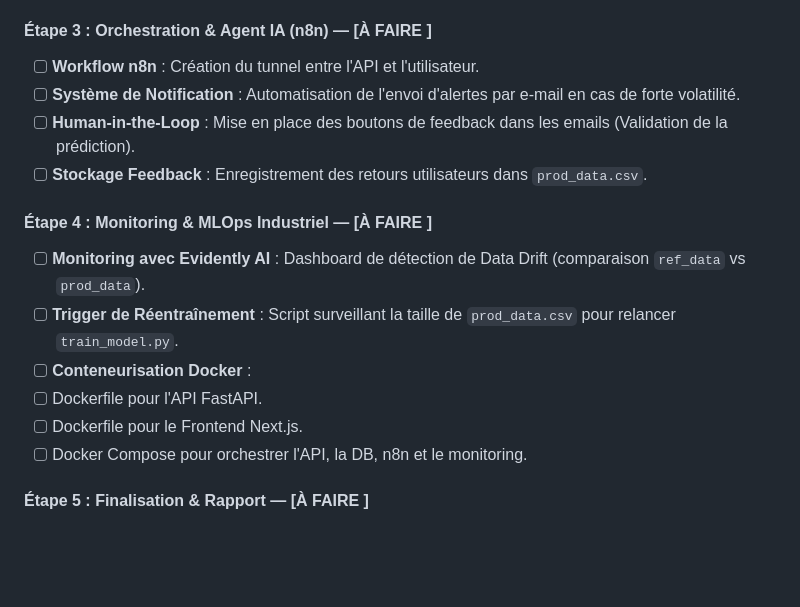
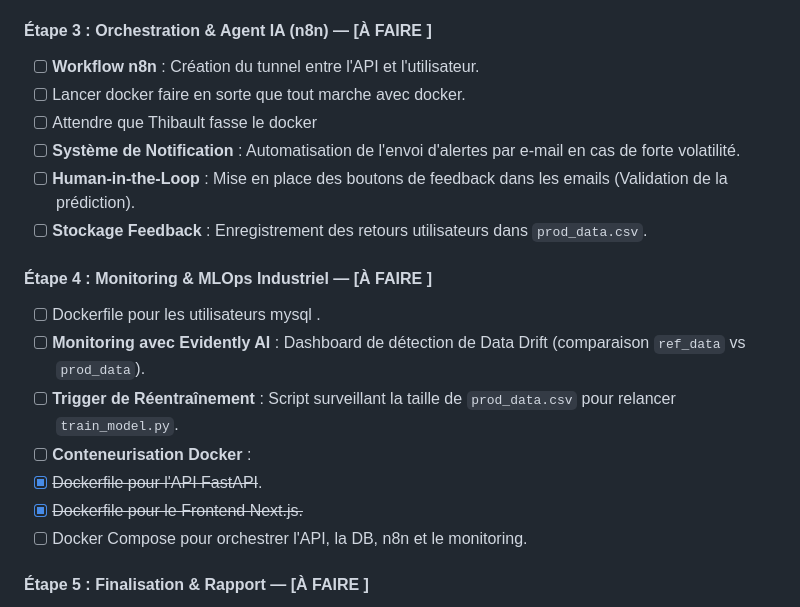
Before and after one commit to JessicaNDIAYE/cryptoLLM, a Markdown page: README.md, the part around the change. Drawn GitHub-style; blank space fills up the shorter version.

Commit message:
Update README with Dockerfile tasks and status

```diff
--- a/README.md
+++ b/README.md
@@ -84,17 +84,19 @@ Exécutez le scripts dans le dossier `data` pour :
 ####  Étape 3 : Orchestration & Agent IA (n8n) — **[À FAIRE ]**
 
 * [ ] **Workflow n8n** : Création du tunnel entre l'API et l'utilisateur.
+* [ ] Lancer docker faire en sorte que tout marche avec docker.
+* [ ] Attendre que Thibault fasse le docker
 * [ ] **Système de Notification** : Automatisation de l'envoi d'alertes par e-mail en cas de forte volatilité.
 * [ ] **Human-in-the-Loop** : Mise en place des boutons de feedback dans les emails (Validation de la prédiction).
 * [ ] **Stockage Feedback** : Enregistrement des retours utilisateurs dans `prod_data.csv`.
 
 #### Étape 4 : Monitoring & MLOps Industriel — **[À FAIRE ]**
-
+* [ ] Dockerfile pour les utilisateurs mysql .
 * [ ] **Monitoring avec Evidently AI** : Dashboard de détection de Data Drift (comparaison `ref_data` vs `prod_data`).
 * [ ] **Trigger de Réentraînement** : Script surveillant la taille de `prod_data.csv` pour relancer `train_model.py`.
 * [ ] **Conteneurisation Docker** :
-* [ ] Dockerfile pour l'API FastAPI.
-* [ ] Dockerfile pour le Frontend Next.js.
+* [x] ~~Dockerfile pour l'API FastAPI~~.
+* [x] ~~Dockerfile pour le Frontend Next.js.~~
 * [ ] Docker Compose pour orchestrer l'API, la DB, n8n et le monitoring.
 
 ####  Étape 5 : Finalisation & Rapport — **[À FAIRE ]**
```
